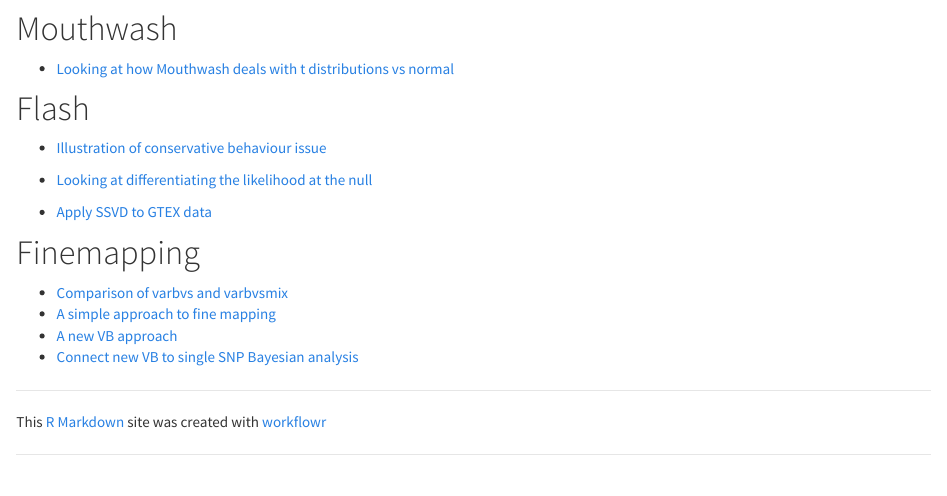
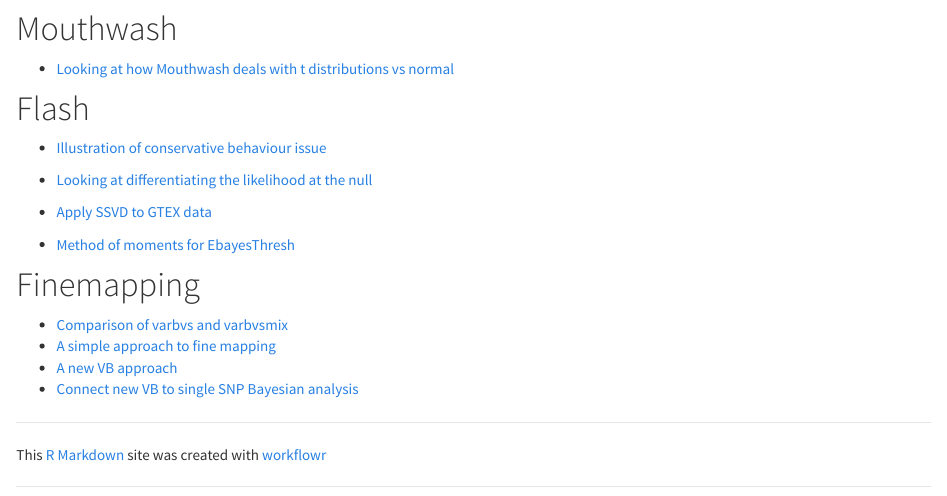
Before and after one commit to stephens999/misc, an R Markdown document (analysis/index.Rmd): the page in a window 1100 px wide, from 360 px down. Rendered offline with R 4.5, knitr and Pandoc, with nearby package versions.

Commit message:
workflowr::wflow_publish("index.Rmd")

```diff
--- a/analysis/index.Rmd
+++ b/analysis/index.Rmd
@@ -33,6 +33,7 @@
 
 * [Apply SSVD to GTEX data](ssvd_gtex.html)
 
+* [Method of moments for EbayesThresh ](ebayes.mm.html)
 
 # Finemapping
 
```
